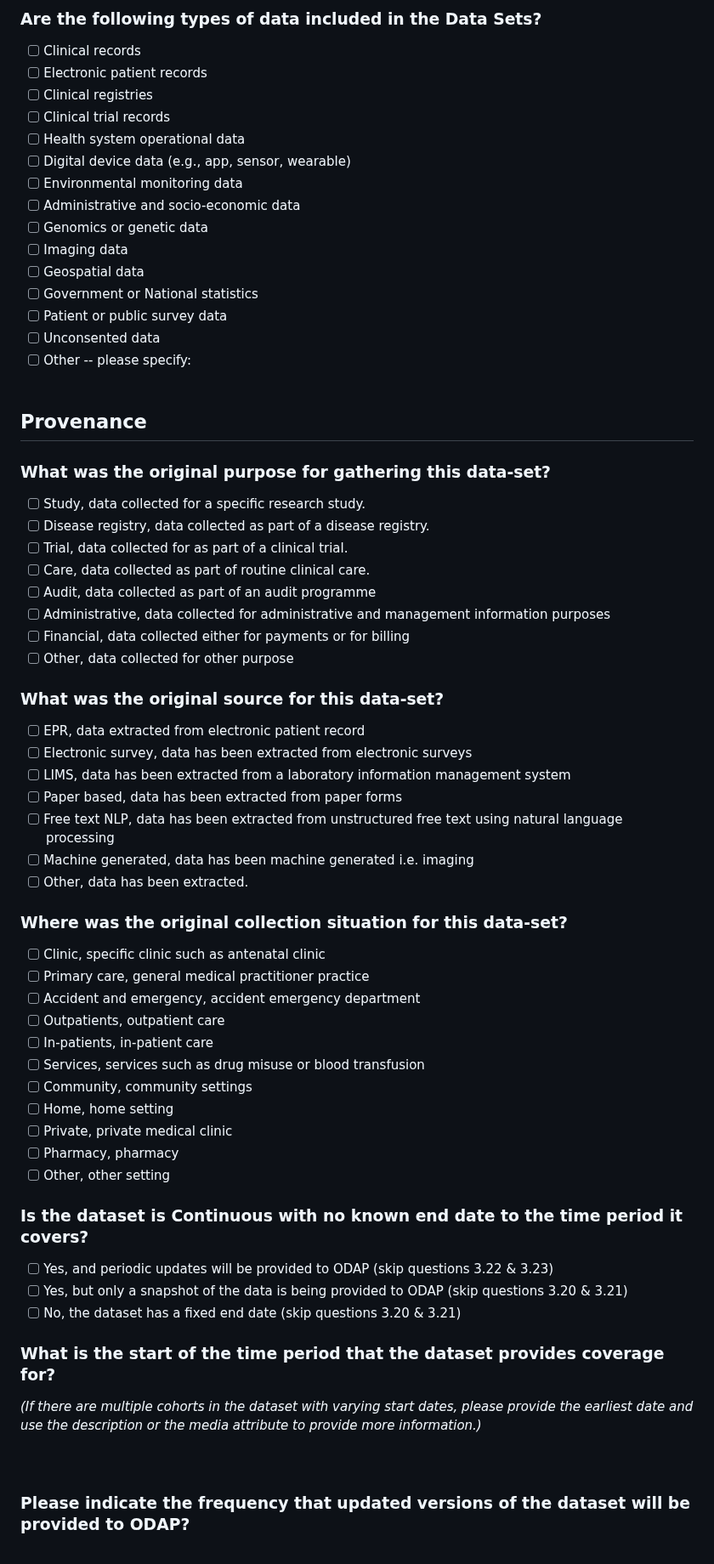
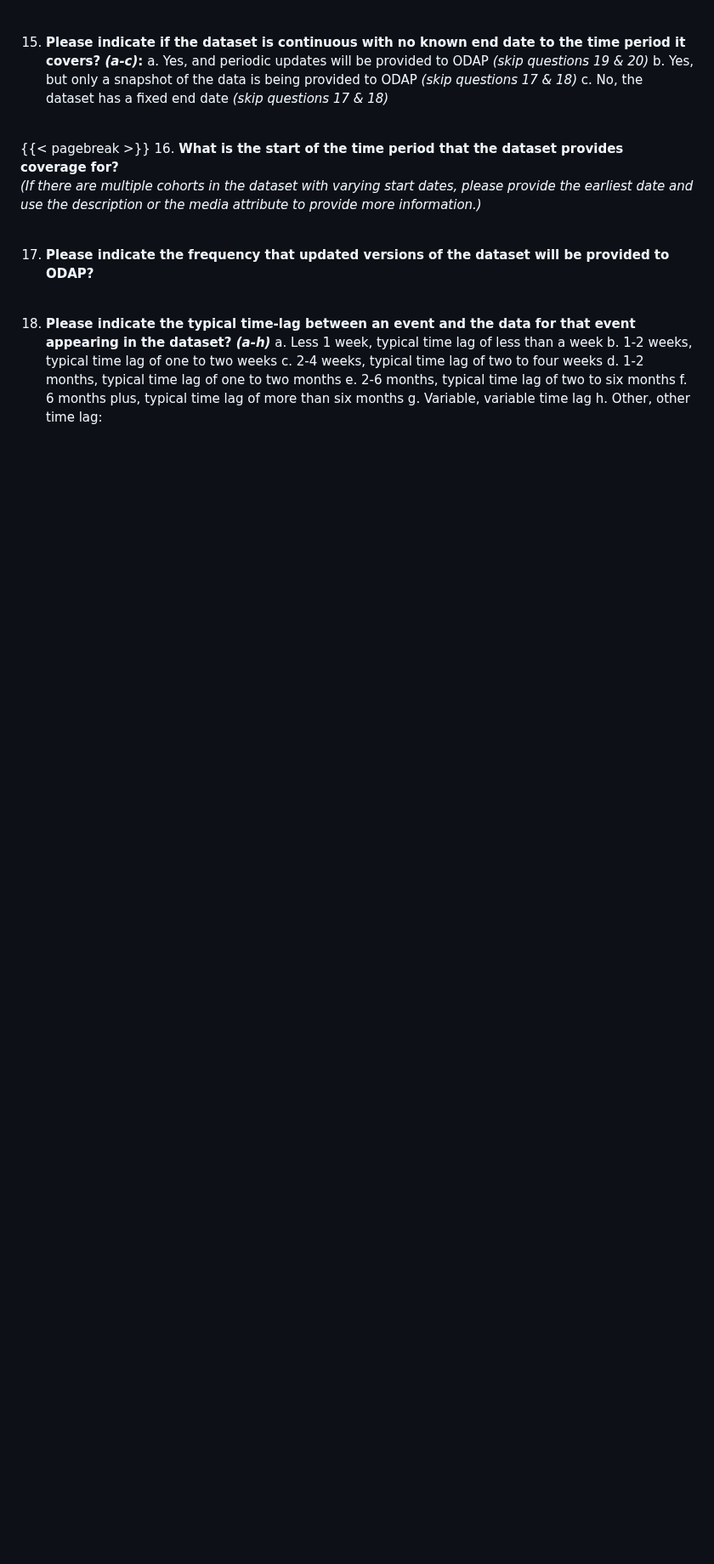
Before and after one commit to odap-ac-uk/manual, a Markdown page: _policy_documents/Form_IncomingDatasetsQuestionnaire_v0.4.md, the part around one of its changes. Shown at 85% size. Rendered like a GitHub page; blank space fills up the shorter version.

```diff
--- a/_policy_documents/Form_IncomingDatasetsQuestionnaire_v0.4.md
+++ b/_policy_documents/Form_IncomingDatasetsQuestionnaire_v0.4.md
@@ -71,73 +130,33 @@ _(This could include if the dataset is from a single specialty or area, a single
 &nbsp;
 &nbsp;
 
-### Are the following types of data included in the Data Sets?
-- [ ]  Clinical records
-- [ ]  Electronic patient records
-- [ ]  Clinical registries
-- [ ]  Clinical trial records
-- [ ]  Health system operational data
-- [ ]  Digital device data (e.g., app, sensor, wearable)
-- [ ]  Environmental monitoring data
-- [ ]  Administrative and socio-economic data
-- [ ]  Genomics or genetic data
-- [ ]  Imaging data
-- [ ]  Geospatial data
-- [ ]  Government or National statistics
-- [ ]  Patient or public survey data
-- [ ]  Unconsented data
-- [ ]  Other -- please specify:
-&nbsp;
-&nbsp;
-
-## Provenance
-
-
-### What was the original purpose for gathering this data-set?
-- [ ]  Study, data collected for a specific research study.
-- [ ]  Disease registry, data collected as part of a disease registry.
-- [ ]  Trial, data collected for as part of a clinical trial.
-- [ ]  Care, data collected as part of routine clinical care.
-- [ ]  Audit, data collected as part of an audit programme
-- [ ]  Administrative, data collected for administrative and management information purposes
-- [ ]  Financial, data collected either for payments or for billing
-- [ ]  Other, data collected for other purpose
-
-### What was the original source for this data-set?
-- [ ]  EPR, data extracted from electronic patient record
-- [ ]  Electronic survey, data has been extracted from electronic surveys
-- [ ]  LIMS, data has been extracted from a laboratory information management system
-- [ ]  Paper based, data has been extracted from paper forms
-- [ ]  Free text NLP, data has been extracted from unstructured free text using natural language processing
-- [ ]  Machine generated, data has been machine generated i.e. imaging
-- [ ]  Other, data has been extracted.
-
-### Where was the original collection situation for this data-set?
-- [ ]  Clinic, specific clinic such as antenatal clinic
-- [ ]  Primary care, general medical practitioner practice
-- [ ]  Accident and emergency, accident emergency department
-- [ ]  Outpatients, outpatient care
-- [ ]  In-patients, in-patient care
-- [ ]  Services, services such as drug misuse or blood transfusion
-- [ ]  Community, community settings
-- [ ]  Home, home setting
-- [ ]  Private, private medical clinic
-- [ ]  Pharmacy, pharmacy
-- [ ]  Other, other setting
-
-### Is the dataset is Continuous with no known end date to the time period it covers?
-- [ ]  Yes, and periodic updates will be provided to ODAP (skip questions 3.22 & 3.23)
-- [ ]  Yes, but only a snapshot of the data is being provided to ODAP (skip questions 3.20 & 3.21)
-- [ ]  No, the dataset has a fixed end date (skip questions 3.20 & 3.21)
-
-### What is the start of the time period that the dataset provides coverage for?
-_(If there are multiple cohorts in the dataset with varying start dates, please provide the earliest date and use the description or the media attribute to provide more information.)_
+15. **Please indicate if the dataset is continuous with no known end date to the time period it covers? _(a-c)_:**
+a. Yes, and periodic updates will be provided to ODAP _(skip questions 19 & 20)_
+b. Yes, but only a snapshot of the data is being provided to ODAP _(skip questions 17 & 18)_
+c. No, the dataset has a fixed end date _(skip questions 17 & 18)_
 &nbsp;
 &nbsp;
 
 
+{{< pagebreak >}}
+16. **What is the start of the time period that the dataset provides coverage for?**
+_(If there are multiple cohorts in the dataset with varying start dates, please provide the earliest date and use the description or the media attribute to provide more information.)_
+&nbsp;
 
-### Please indicate the frequency that updated versions of the dataset will be provided to ODAP?
+
+17. **Please indicate the frequency that updated versions of the dataset will be provided to ODAP?**
+&nbsp;
+
+
+18. **Please indicate the typical time-lag between an event and the data for that event appearing in the dataset? _(a-h)_**
+a. Less 1 week, typical time lag of less than a week
+b. 1-2 weeks, typical time lag of one to two weeks
+c. 2-4 weeks, typical time lag of two to four weeks
+d. 1-2 months, typical time lag of one to two months
+e. 2-6 months, typical time lag of two to six months
+f. 6 months plus, typical time lag of more than six months
+g. Variable, variable time lag
+h. Other, other time lag:
 &nbsp;
 &nbsp;
 
```
Also changed, not shown: other parts of _policy_documents/Form_IncomingDatasetsQuestionnaire_v0.4.md (+142 -106 lines).
